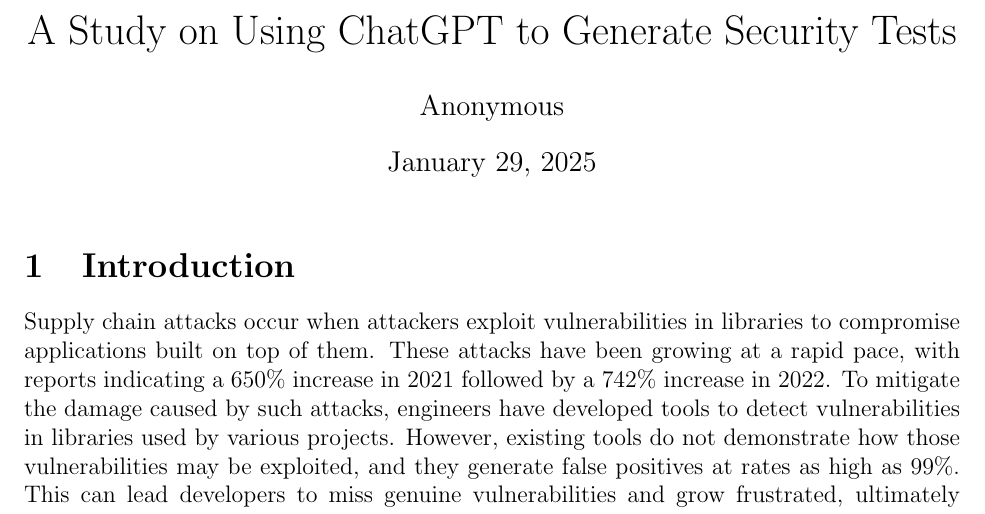
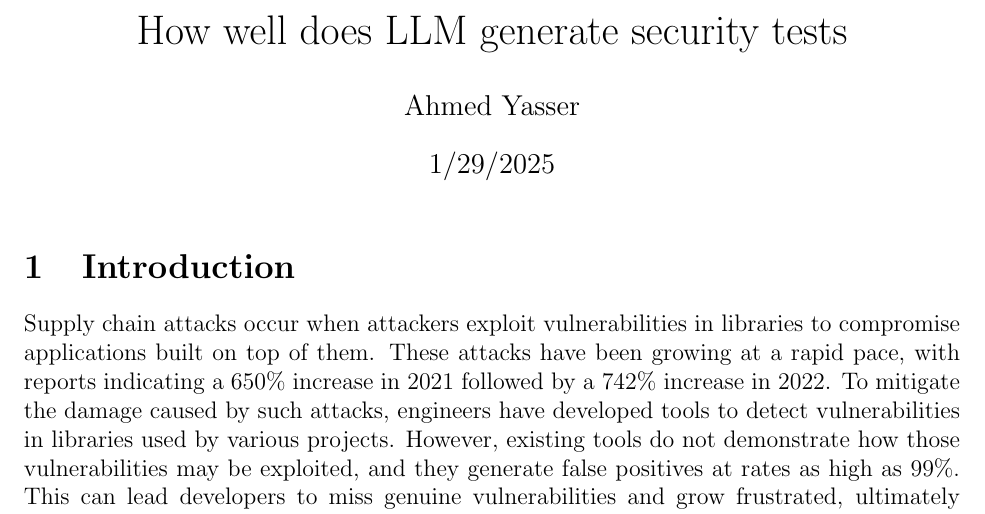
Before and after one commit to AhmedYasserIbrahim/CYS-AI-Research, a LaTeX document (Paper Reviews/paper1/paper1.tex): part of page 1 of 2, cut at the place of the change. Compiled offline with pdfLaTeX.

Commit message:
Update paper1.tex

```diff
--- a/Paper Reviews/paper1/paper1.tex
+++ b/Paper Reviews/paper1/paper1.tex
@@ -6,9 +6,9 @@
 
 \begin{document}
 
-\title{A Study on Using ChatGPT to Generate Security Tests}
-\author{Anonymous}
-\date{\today}
+\title{How well does LLM generate security tests}
+\author{Ahmed Yasser}
+\date{1/29/2025}
 \maketitle
 
 \section{Introduction}
```
